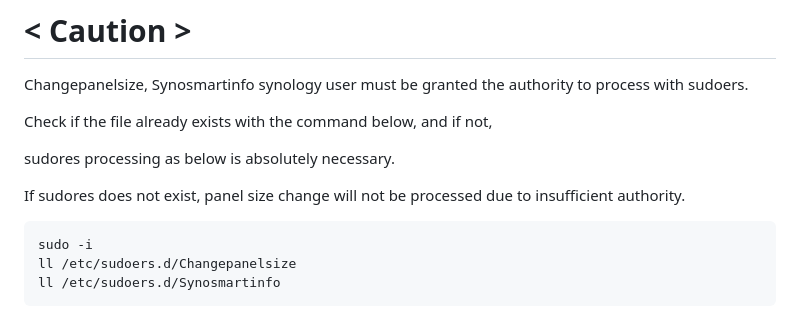
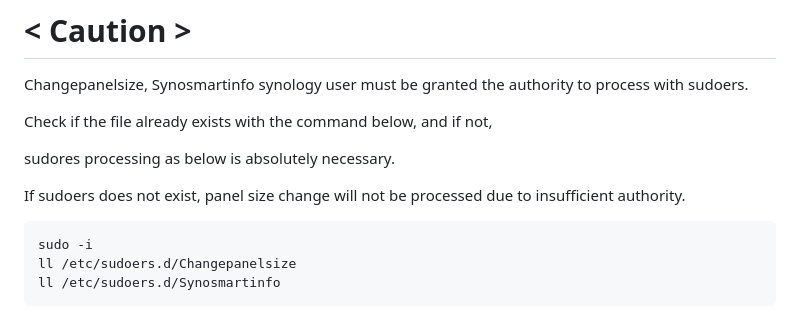
Before and after one commit to tomgrv/synology-package-builder, a Markdown page: README.md, the part around the change. Rendered like a GitHub page.

````diff
--- a/README.md
+++ b/README.md
@@ -24,7 +24,7 @@ Check if the file already exists with the command below, and if not,
 
 sudores processing as below is absolutely necessary.
 
-If sudores does not exist, panel size change will not be processed due to insufficient authority.
+If sudoers does not exist, panel size change will not be processed due to insufficient authority.
 
 
 ```
````
